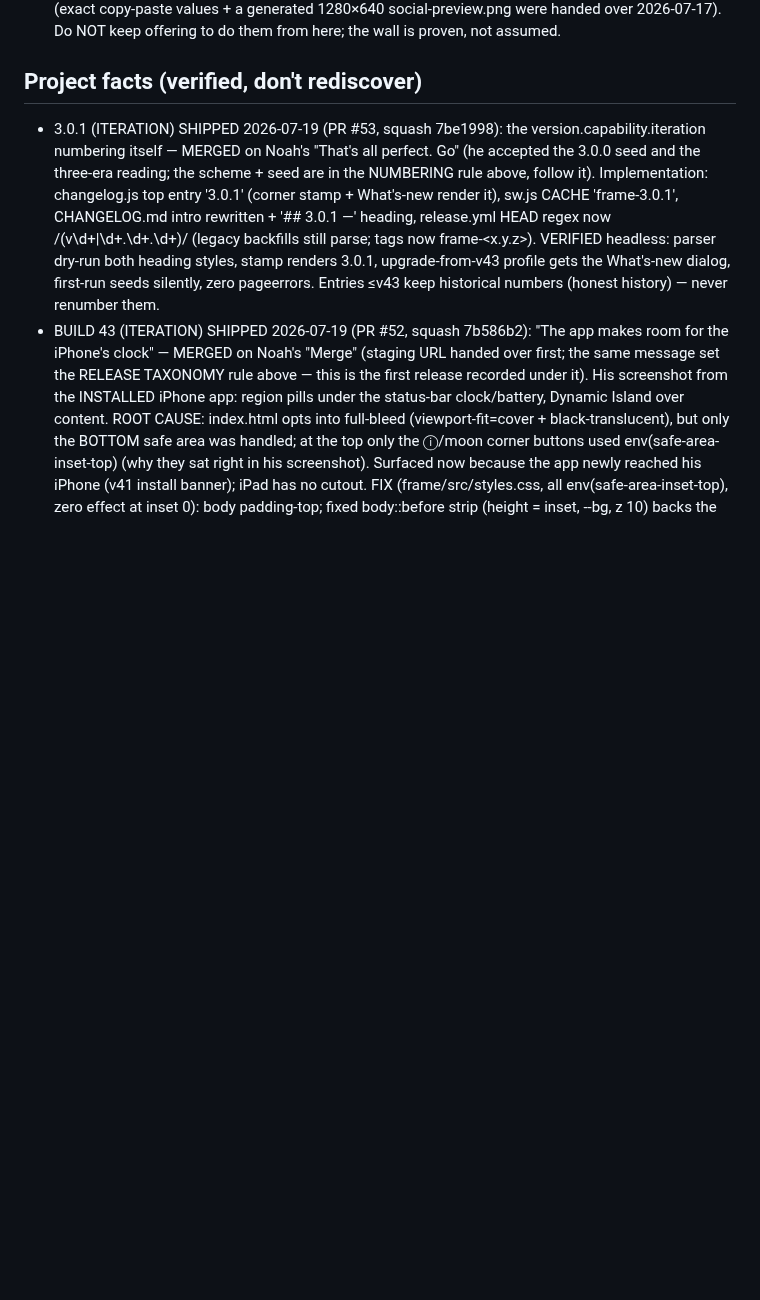
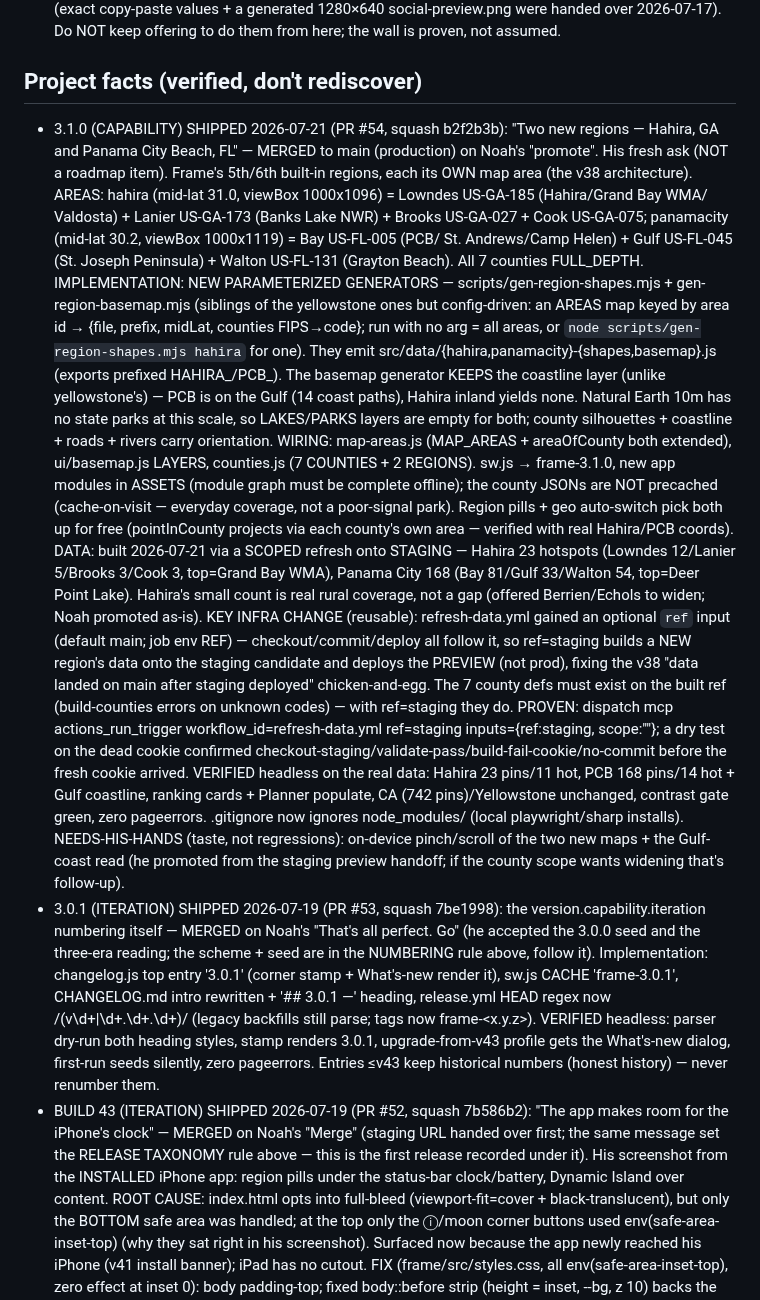
Before and after one commit to njefferson/Bird-location-scouting, a Markdown page: CLAUDE.md, the part around the change. Drawn GitHub-style; blank space fills up the shorter version.

Commit message:
docs: record 3.1.0 (Hahira + Panama City regions) shipped in Project facts
Co-Authored-By: Claude Opus 4.8 <noreply@anthropic.com>
Claude-Session: https://claude.ai/code/session_014gDVtWiC7VGNEmAdGC4DUm

```diff
--- a/CLAUDE.md
+++ b/CLAUDE.md
@@ -175,6 +175,50 @@ PROVEN login-gated (probe, 2026-07-05); don't re-litigate it.
   Do NOT keep offering to do them from here; the wall is proven, not assumed.
 
 ## Project facts (verified, don't rediscover)
+- 3.1.0 (CAPABILITY) SHIPPED 2026-07-21 (PR #54, squash b2f2b3b): "Two new
+  regions — Hahira, GA and Panama City Beach, FL" — MERGED to main (production)
+  on Noah's "promote". His fresh ask (NOT a roadmap item). Frame's 5th/6th
+  built-in regions, each its OWN map area (the v38 architecture). AREAS: hahira
+  (mid-lat 31.0, viewBox 1000x1096) = Lowndes US-GA-185 (Hahira/Grand Bay WMA/
+  Valdosta) + Lanier US-GA-173 (Banks Lake NWR) + Brooks US-GA-027 + Cook
+  US-GA-075; panamacity (mid-lat 30.2, viewBox 1000x1119) = Bay US-FL-005 (PCB/
+  St. Andrews/Camp Helen) + Gulf US-FL-045 (St. Joseph Peninsula) + Walton
+  US-FL-131 (Grayton Beach). All 7 counties FULL_DEPTH. IMPLEMENTATION: NEW
+  PARAMETERIZED GENERATORS — scripts/gen-region-shapes.mjs + gen-region-basemap.mjs
+  (siblings of the yellowstone ones but config-driven: an AREAS map keyed by
+  area id → {file, prefix, midLat, counties FIPS→code}; run with no arg = all
+  areas, or `node scripts/gen-region-shapes.mjs hahira` for one). They emit
+  src/data/{hahira,panamacity}-{shapes,basemap}.js (exports prefixed HAHIRA_/PCB_).
+  The basemap generator KEEPS the coastline layer (unlike yellowstone's) — PCB
+  is on the Gulf (14 coast paths), Hahira inland yields none. Natural Earth 10m
+  has no state parks at this scale, so LAKES/PARKS layers are empty for both;
+  county silhouettes + coastline + roads + rivers carry orientation. WIRING:
+  map-areas.js (MAP_AREAS + areaOfCounty both extended), ui/basemap.js LAYERS,
+  counties.js (7 COUNTIES + 2 REGIONS). sw.js → frame-3.1.0, new app modules in
+  ASSETS (module graph must be complete offline); the county JSONs are NOT
+  precached (cache-on-visit — everyday coverage, not a poor-signal park).
+  Region pills + geo auto-switch pick both up for free (pointInCounty projects
+  via each county's own area — verified with real Hahira/PCB coords).
+  DATA: built 2026-07-21 via a SCOPED refresh onto STAGING — Hahira 23 hotspots
+  (Lowndes 12/Lanier 5/Brooks 3/Cook 3, top=Grand Bay WMA), Panama City 168
+  (Bay 81/Gulf 33/Walton 54, top=Deer Point Lake). Hahira's small count is real
+  rural coverage, not a gap (offered Berrien/Echols to widen; Noah promoted as-is).
+  KEY INFRA CHANGE (reusable): refresh-data.yml gained an optional `ref` input
+  (default main; job env REF) — checkout/commit/deploy all follow it, so
+  ref=staging builds a NEW region's data onto the staging candidate and deploys
+  the PREVIEW (not prod), fixing the v38 "data landed on main after staging
+  deployed" chicken-and-egg. The 7 county defs must exist on the built ref
+  (build-counties errors on unknown codes) — with ref=staging they do. PROVEN:
+  dispatch mcp actions_run_trigger workflow_id=refresh-data.yml ref=staging
+  inputs={ref:staging, scope:"<space-sep codes>"}; a dry test on the dead cookie
+  confirmed checkout-staging/validate-pass/build-fail-cookie/no-commit before the
+  fresh cookie arrived. VERIFIED headless on the real data: Hahira 23 pins/11 hot,
+  PCB 168 pins/14 hot + Gulf coastline, ranking cards + Planner populate, CA (742
+  pins)/Yellowstone unchanged, contrast gate green, zero pageerrors. .gitignore
+  now ignores node_modules/ (local playwright/sharp installs). NEEDS-HIS-HANDS
+  (taste, not regressions): on-device pinch/scroll of the two new maps + the
+  Gulf-coast read (he promoted from the staging preview handoff; if the county
+  scope wants widening that's follow-up).
 - 3.0.1 (ITERATION) SHIPPED 2026-07-19 (PR #53, squash 7be1998): the
   version.capability.iteration numbering itself — MERGED on Noah's "That's all
   perfect. Go" (he accepted the 3.0.0 seed and the three-era reading; the
```
